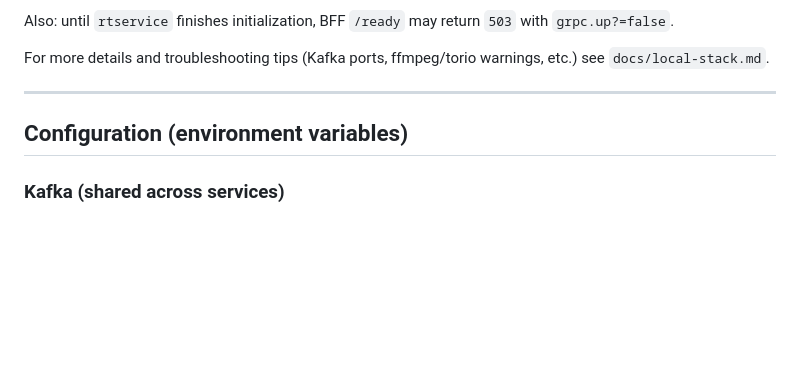
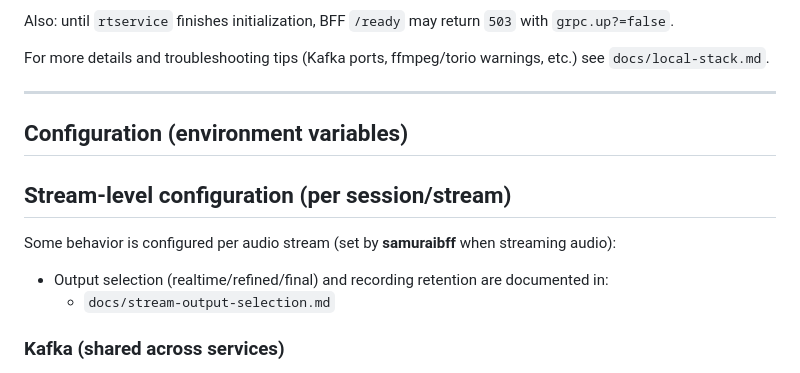
Before and after one commit to nanosamurai/xamurai, a Markdown page: README.MD, the part around the change. Drawn GitHub-style; blank space fills up the shorter version.

Commit message:
Document stream-level output selection headers

```diff
--- a/README.MD
+++ b/README.MD
@@ -243,6 +243,13 @@ For more details and troubleshooting tips (Kafka ports, ffmpeg/torio warnings, e
 
 ## Configuration (environment variables)
 
+## Stream-level configuration (per session/stream)
+
+Some behavior is configured per audio stream (set by **samuraibff** when streaming audio):
+
+- Output selection (realtime/refined/final) and recording retention are documented in:
+  - `docs/stream-output-selection.md`
+
 ### Kafka (shared across services)
 
 * `KAFKA_BOOTSTRAP` (default in code: `localhost:9092`; in compose: `broker:9092`)
```
Also changed, not shown: docs/stream-output-selection.md (added, +82 -0 lines).
